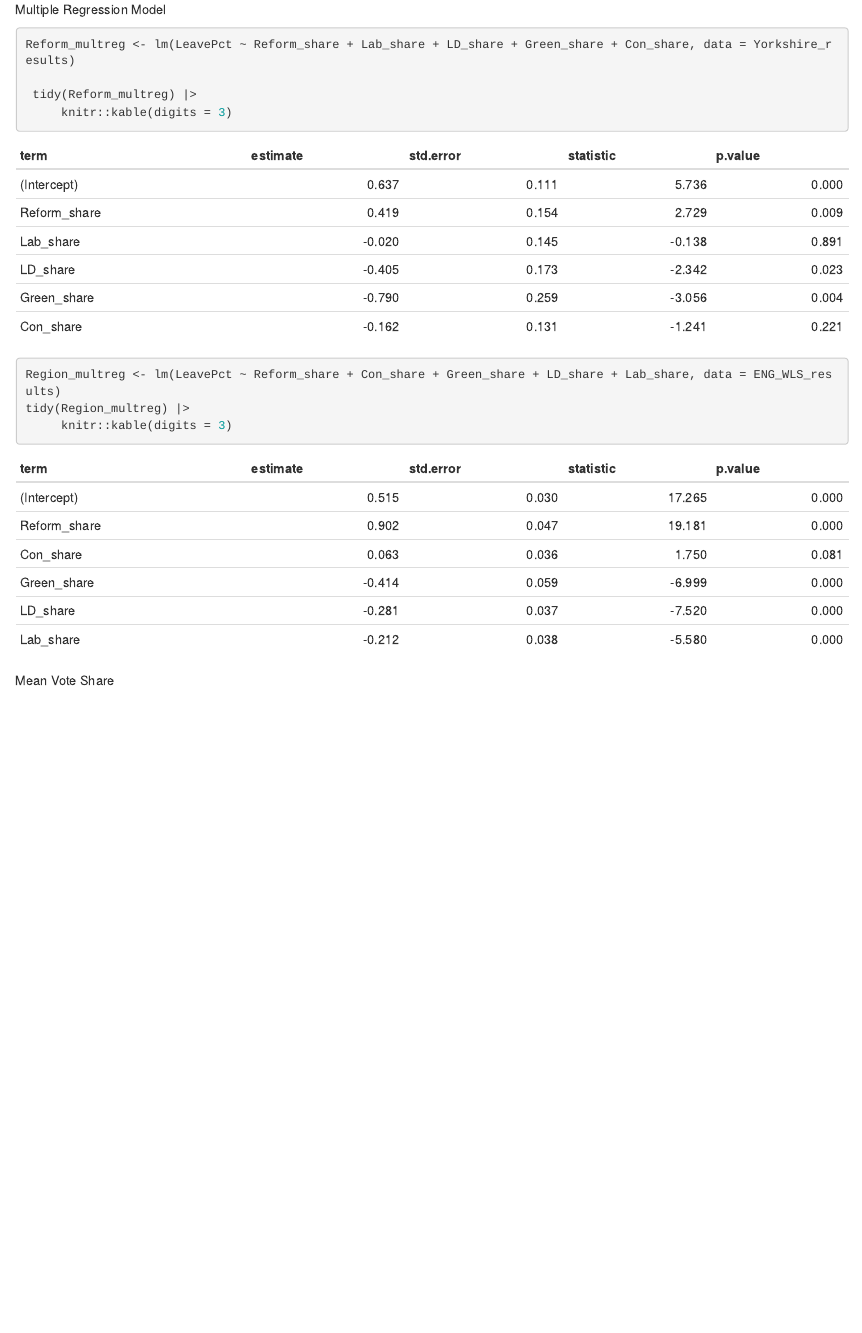
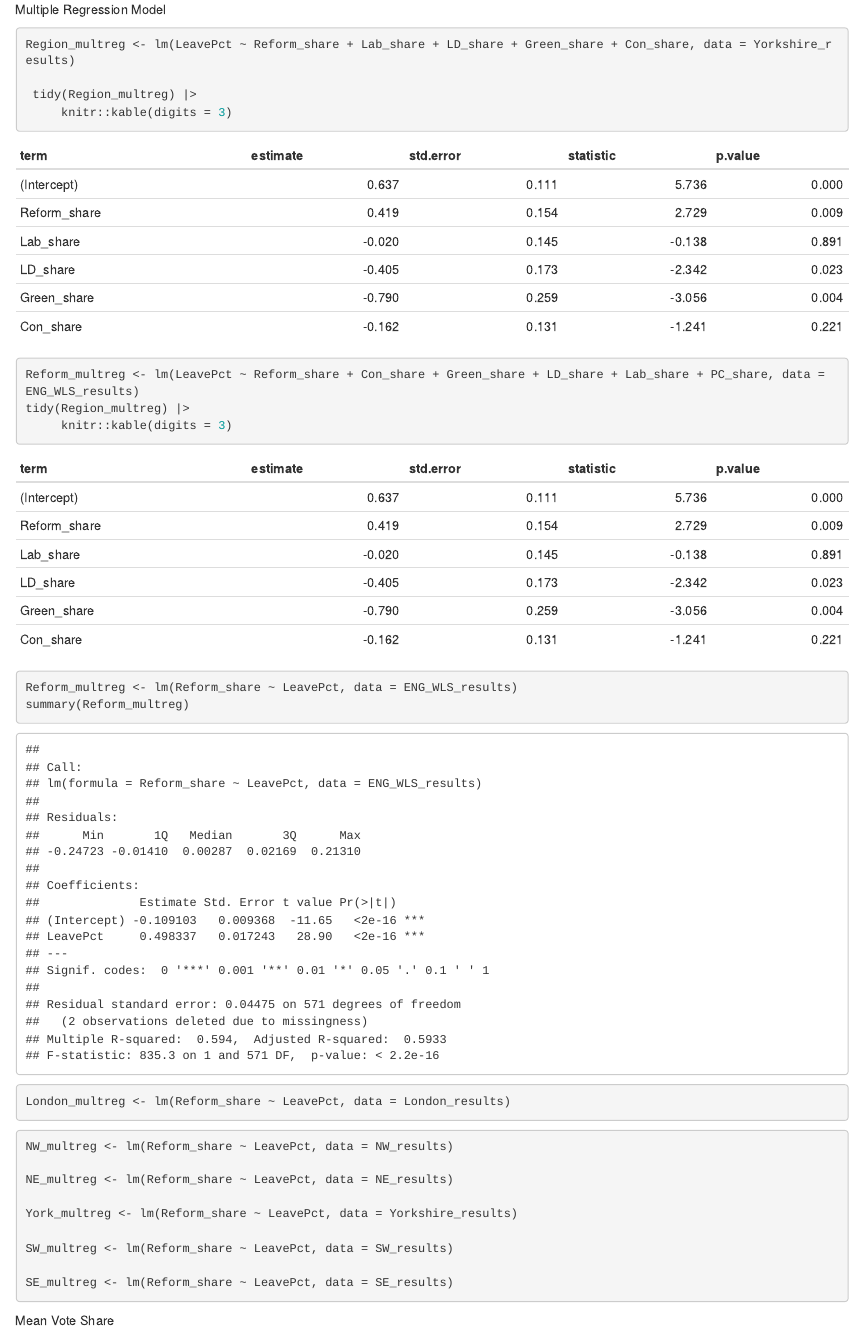
Before and after one commit to Thomas-J-Griffiths/ps270-final-project, an R Markdown document (index.Rmd): the page in a window 1100 px wide, from 14170 px down. Rendered offline with R 4.5, knitr and Pandoc, with nearby package versions; drawn as R Markdown's standard HTML page in place of the format the file asks for.

Commit message:
Changed linear models for Reform and Brexit

````diff
--- a/index.Rmd
+++ b/index.Rmd
@@ -370,16 +371,39 @@ Multiple Regression Model
 
 
 ```{r}
-Reform_multreg <- lm(LeavePct ~ Reform_share + Lab_share + LD_share + Green_share + Con_share, data = Yorkshire_results)
+Region_multreg <- lm(LeavePct ~ Reform_share + Lab_share + LD_share + Green_share + Con_share, data = Yorkshire_results)
 
- tidy(Reform_multreg) |>
+ tidy(Region_multreg) |>
      knitr::kable(digits = 3)
 ```
 
+
+
 ```{r}
-Region_multreg <- lm(LeavePct ~ Reform_share + Con_share + Green_share + LD_share + Lab_share, data = ENG_WLS_results)
+Reform_multreg <- lm(LeavePct ~ Reform_share + Con_share + Green_share + LD_share + Lab_share + PC_share, data = ENG_WLS_results)
 tidy(Region_multreg) |>
      knitr::kable(digits = 3)
+```
+
+
+```{r}
+Reform_multreg <- lm(Reform_share ~ LeavePct, data = ENG_WLS_results)
+summary(Reform_multreg)
+```
+
+```{r}
+London_multreg <- lm(Reform_share ~ LeavePct, data = London_results)
+```
+```{r}
+NW_multreg <- lm(Reform_share ~ LeavePct, data = NW_results)
+
+NE_multreg <- lm(Reform_share ~ LeavePct, data = NE_results)
+
+York_multreg <- lm(Reform_share ~ LeavePct, data = Yorkshire_results)
+
+SW_multreg <- lm(Reform_share ~ LeavePct, data = SW_results)
+
+SE_multreg <- lm(Reform_share ~ LeavePct, data = SE_results)
 ```
 
 
````
Also changed, not shown: index.html, index.Rmd (1 more changed lines), 4 other files.
